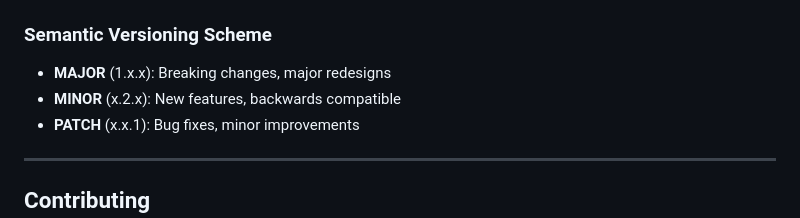
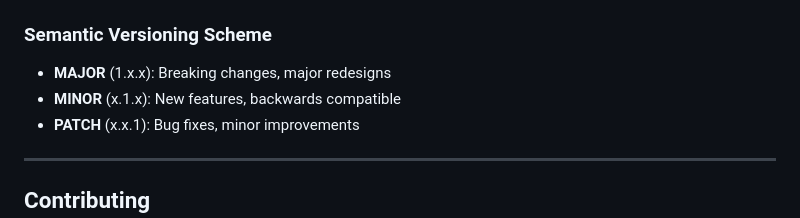
Before and after one commit to GambitFlow/GambitFlow, a Markdown page: Changelog.md, the part around the change. GitHub-like rendering.

```diff
--- a/Changelog.md
+++ b/Changelog.md
@@ -227,7 +227,7 @@ js/
 ### Semantic Versioning Scheme
 
 - **MAJOR** (1.x.x): Breaking changes, major redesigns
-- **MINOR** (x.2.x): New features, backwards compatible
+- **MINOR** (x.1.x): New features, backwards compatible
 - **PATCH** (x.x.1): Bug fixes, minor improvements
 
 ---
```
